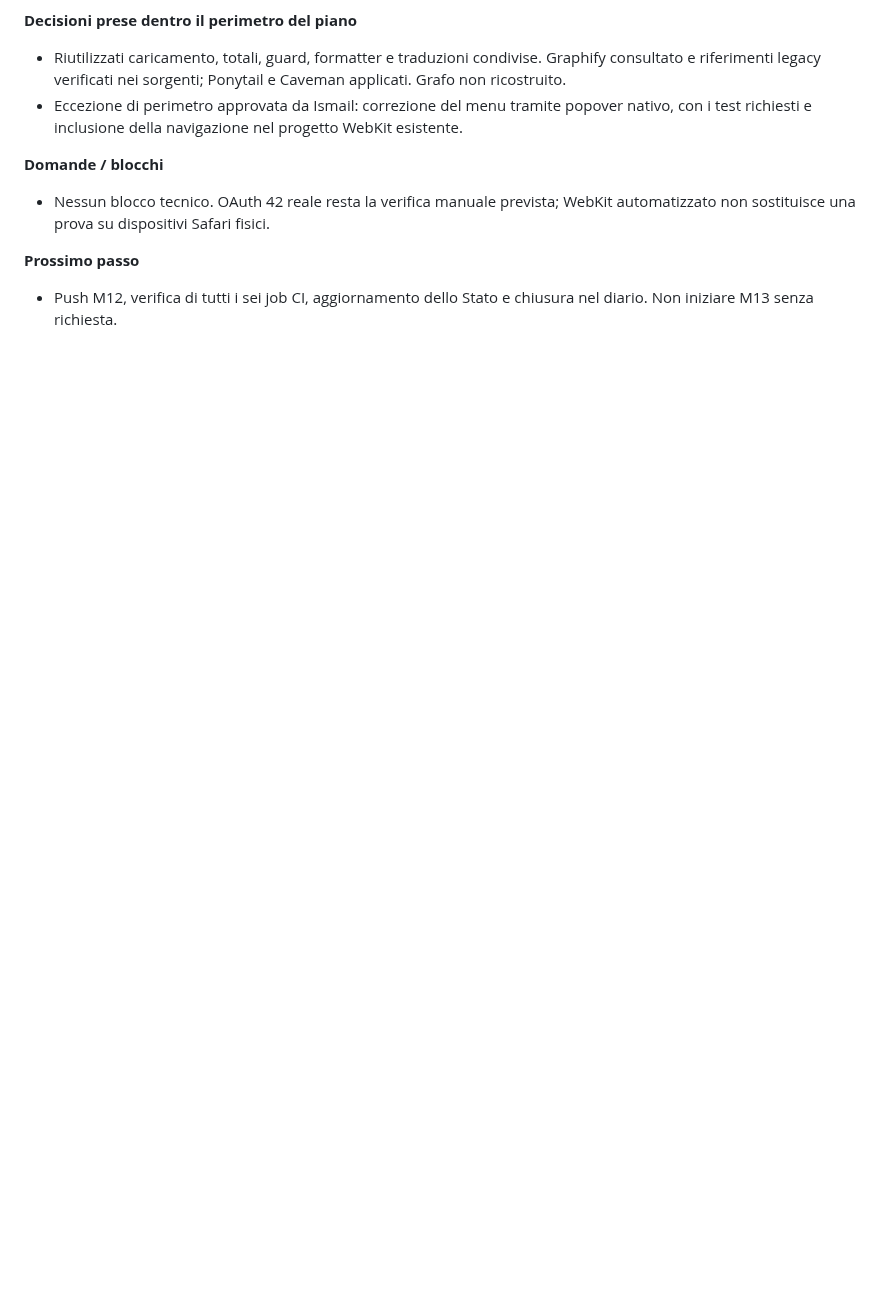
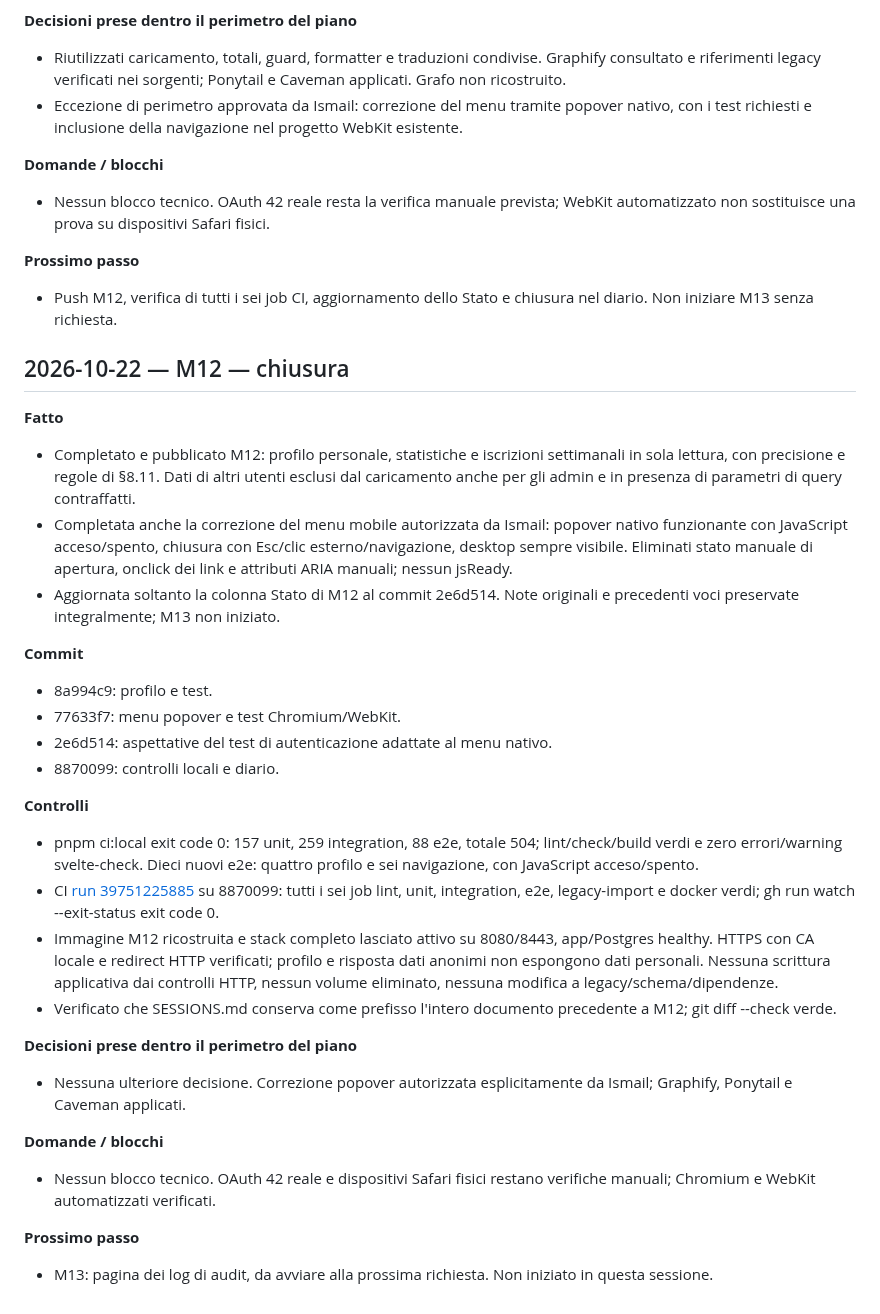
Before and after one commit to SamirAbdeslam/gestionale-baywatchers-42Firenze, a Markdown page: docs/v2/SESSIONS.md, the part around the change. Rendered like a GitHub page; blank space fills up the shorter version.

Commit message:
docs: close M12 after successful CI

```diff
--- a/docs/v2/SESSIONS.md
+++ b/docs/v2/SESSIONS.md
@@ -1781,3 +1781,32 @@ Spazio per istruzioni o risposte di Ismail all'agent (conferme di decisioni, pri
 
 **Prossimo passo**
 - Push M12, verifica di tutti i sei job CI, aggiornamento dello Stato e chiusura nel diario. Non iniziare M13 senza richiesta.
+
+
+## 2026-10-22 — M12 — chiusura
+
+**Fatto**
+- Completato e pubblicato M12: profilo personale, statistiche e iscrizioni settimanali in sola lettura, con precisione e regole di §8.11. Dati di altri utenti esclusi dal caricamento anche per gli admin e in presenza di parametri di query contraffatti.
+- Completata anche la correzione del menu mobile autorizzata da Ismail: popover nativo funzionante con JavaScript acceso/spento, chiusura con Esc/clic esterno/navigazione, desktop sempre visibile. Eliminati stato manuale di apertura, onclick dei link e attributi ARIA manuali; nessun jsReady.
+- Aggiornata soltanto la colonna Stato di M12 al commit 2e6d514. Note originali e precedenti voci preservate integralmente; M13 non iniziato.
+
+**Commit**
+- 8a994c9: profilo e test.
+- 77633f7: menu popover e test Chromium/WebKit.
+- 2e6d514: aspettative del test di autenticazione adattate al menu nativo.
+- 8870099: controlli locali e diario.
+
+**Controlli**
+- pnpm ci:local exit code 0: 157 unit, 259 integration, 88 e2e, totale 504; lint/check/build verdi e zero errori/warning svelte-check. Dieci nuovi e2e: quattro profilo e sei navigazione, con JavaScript acceso/spento.
+- CI [run 39751225885](https://github.com/SamirAbdeslam/gestionale-baywatchers-42Firenze/actions/runs/39751225885) su 8870099: tutti i sei job lint, unit, integration, e2e, legacy-import e docker verdi; gh run watch --exit-status exit code 0.
+- Immagine M12 ricostruita e stack completo lasciato attivo su 8080/8443, app/Postgres healthy. HTTPS con CA locale e redirect HTTP verificati; profilo e risposta dati anonimi non espongono dati personali. Nessuna scrittura applicativa dai controlli HTTP, nessun volume eliminato, nessuna modifica a legacy/schema/dipendenze.
+- Verificato che SESSIONS.md conserva come prefisso l'intero documento precedente a M12; git diff --check verde.
+
+**Decisioni prese dentro il perimetro del piano**
+- Nessuna ulteriore decisione. Correzione popover autorizzata esplicitamente da Ismail; Graphify, Ponytail e Caveman applicati.
+
+**Domande / blocchi**
+- Nessun blocco tecnico. OAuth 42 reale e dispositivi Safari fisici restano verifiche manuali; Chromium e WebKit automatizzati verificati.
+
+**Prossimo passo**
+- M13: pagina dei log di audit, da avviare alla prossima richiesta. Non iniziato in questa sessione.
```
Also changed, not shown: docs/v2/PLAN.md (+1 -1 lines).
